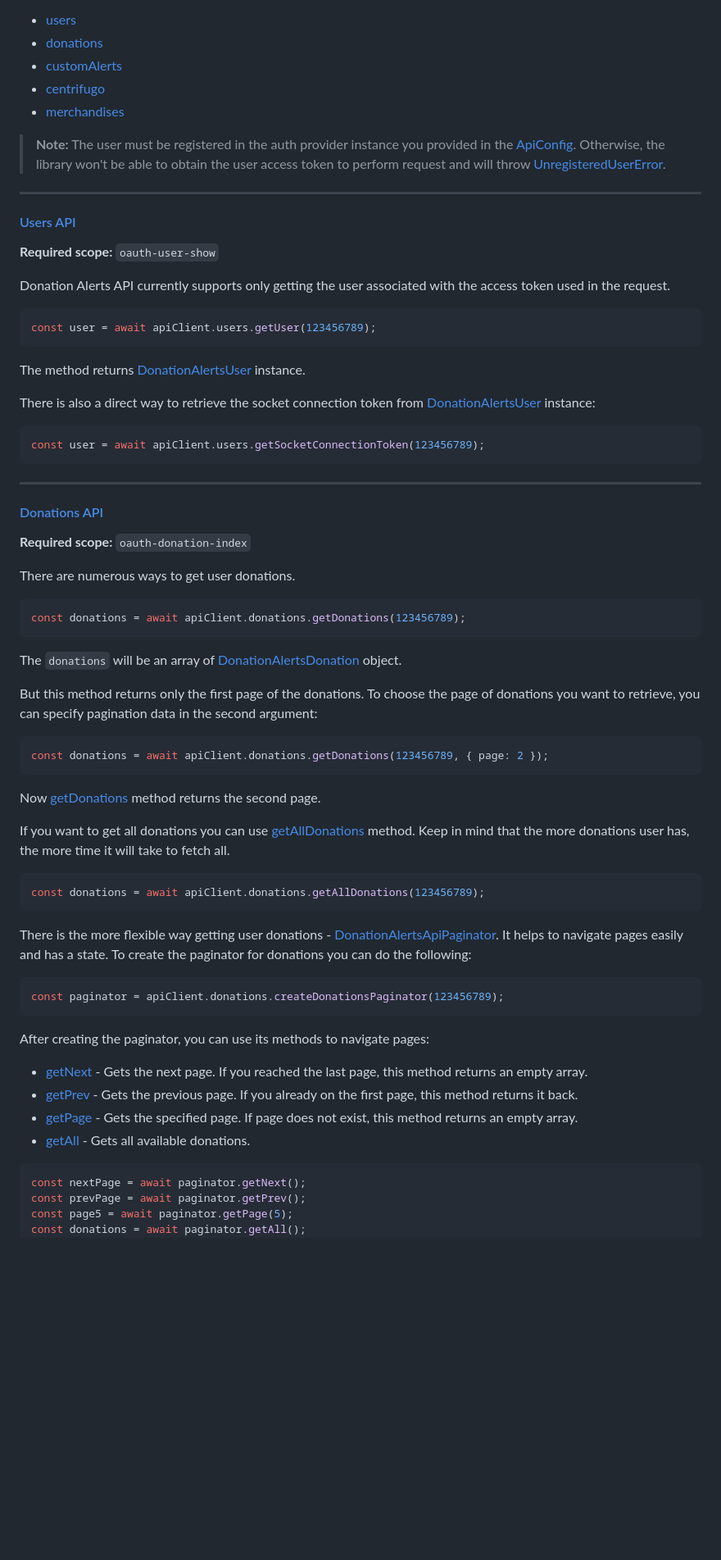
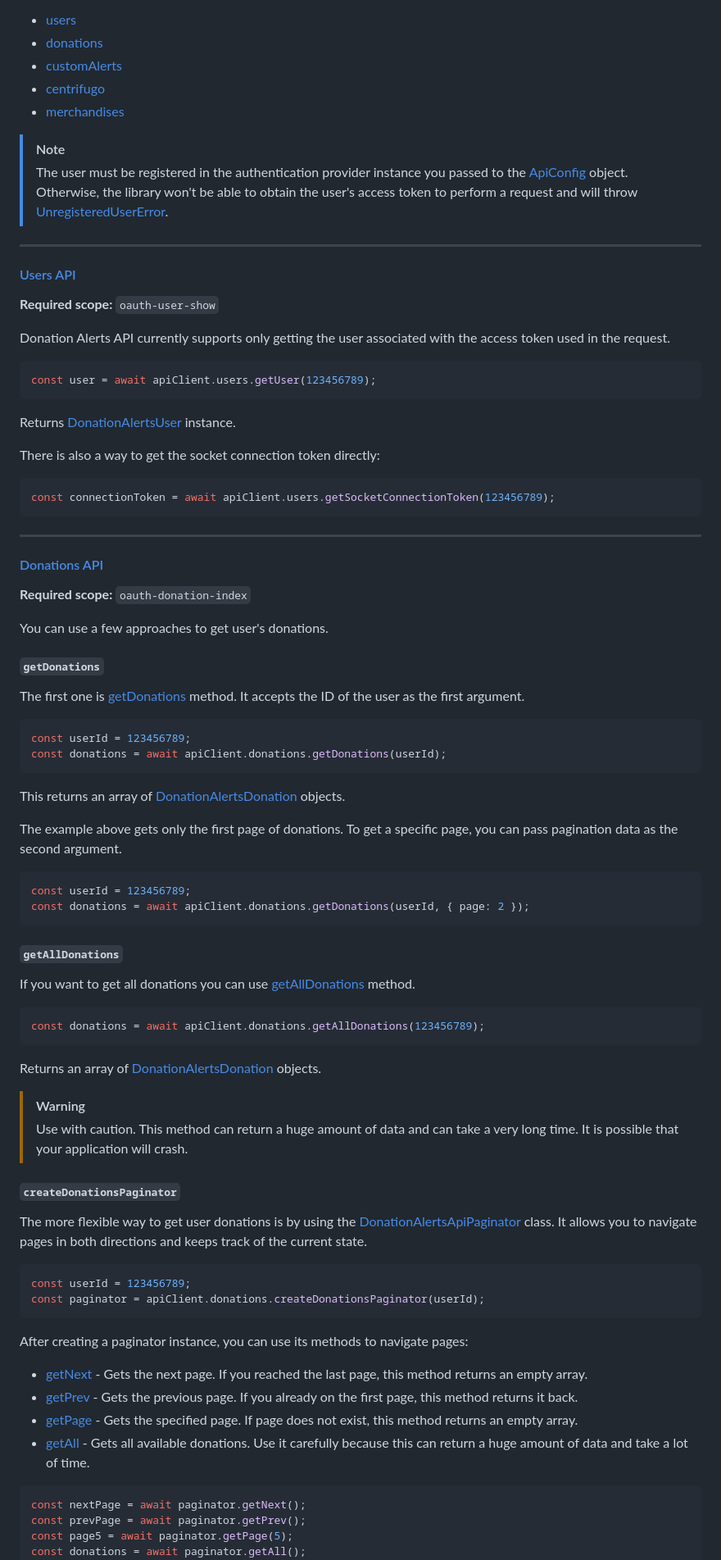
Before and after one commit to StimulCross/donation-alerts, a Markdown page: packages/api/README.md, the part around one of its changes. Shown at 82% size. Rendered like a GitHub page; blank space fills up the shorter version.

Commit message:
docs(api): improve README docs

````diff
--- a/packages/api/README.md
+++ b/packages/api/README.md
@@ -40,7 +40,8 @@ After creating the [ApiClient](https://stimulcross.github.io/donation-alerts/cla
 -   [centrifugo](https://stimulcross.github.io/donation-alerts/classes/api.DonationAlertsCentrifugoApi.html)
 -   [merchandises](https://stimulcross.github.io/donation-alerts/classes/api.DonationAlertsMerchandiseApi.html)
 
-> **Note:** The user must be registered in the auth provider instance you provided in the [ApiConfig](https://stimulcross.github.io/donation-alerts/interfaces/api.ApiConfig.html). Otherwise, the library won't be able to obtain the user access token to perform request and will throw [UnregisteredUserError](https://stimulcross.github.io/donation-alerts/classes/auth.UnregisteredUserError.html).
+> [!NOTE]
+> The user must be registered in the authentication provider instance you passed to the [ApiConfig](https://stimulcross.github.io/donation-alerts/interfaces/api.ApiConfig.html) object. Otherwise, the library won't be able to obtain the user's access token to perform a request and will throw [UnregisteredUserError](https://stimulcross.github.io/donation-alerts/classes/auth.UnregisteredUserError.html).
 
 ---
 
@@ -54,12 +55,12 @@ Donation Alerts API currently supports only getting the user associated with the
 const user = await apiClient.users.getUser(123456789);
 ```
 
-The method returns [DonationAlertsUser](https://stimulcross.github.io/donation-alerts/classes/api.DonationAlertsUser.html) instance.
+Returns [DonationAlertsUser](https://stimulcross.github.io/donation-alerts/classes/api.DonationAlertsUser.html) instance.
 
-There is also a direct way to retrieve the socket connection token from [DonationAlertsUser](https://stimulcross.github.io/donation-alerts/classes/api.DonationAlertsUser.html) instance:
+There is also a way to get the socket connection token directly:
 
 ```ts
-const user = await apiClient.users.getSocketConnectionToken(123456789);
+const connectionToken = await apiClient.users.getSocketConnectionToken(123456789);
 ```
 
 ---
@@ -68,40 +69,54 @@ const user = await apiClient.users.getSocketConnectionToken(123456789);
 
 **Required scope:** `oauth-donation-index`
 
-There are numerous ways to get user donations.
+You can use a few approaches to get user's donations.
+
+#### `getDonations`
+
+The first one is [getDonations](https://stimulcross.github.io/donation-alerts/classes/api.DonationAlertsDonationsApi.html#getDonations) method. It accepts the ID of the user as the first argument.
 
 ```ts
-const donations = await apiClient.donations.getDonations(123456789);
+const userId = 123456789;
+const donations = await apiClient.donations.getDonations(userId);
 ```
 
-The `donations` will be an array of [DonationAlertsDonation](https://stimulcross.github.io/donation-alerts/classes/api.DonationAlertsDonation.html) object.
+This returns an array of [DonationAlertsDonation](https://stimulcross.github.io/donation-alerts/classes/api.DonationAlertsDonation.html) objects.
 
-But this method returns only the first page of the donations. To choose the page of donations you want to retrieve, you can specify pagination data in the second argument:
+The example above gets only the first page of donations. To get a specific page, you can pass pagination data as the second argument.
 
 ```ts
-const donations = await apiClient.donations.getDonations(123456789, { page: 2 });
+const userId = 123456789;
+const donations = await apiClient.donations.getDonations(userId, { page: 2 });
 ```
 
-Now [getDonations](https://stimulcross.github.io/donation-alerts/classes/api.DonationAlertsDonationsApi.html#getDonations) method returns the second page.
+#### `getAllDonations`
 
-If you want to get all donations you can use [getAllDonations](https://stimulcross.github.io/donation-alerts/classes/api.DonationAlertsDonationsApi.html#getAllDonations) method. Keep in mind that the more donations user has, the more time it will take to fetch all.
+If you want to get all donations you can use [getAllDonations](https://stimulcross.github.io/donation-alerts/classes/api.DonationAlertsDonationsApi.html#getAllDonations) method.
 
 ```ts
 const donations = await apiClient.donations.getAllDonations(123456789);
 ```
 
-There is the more flexible way getting user donations - [DonationAlertsApiPaginator](https://stimulcross.github.io/donation-alerts/classes/api.DonationAlertsApiPaginator.html). It helps to navigate pages easily and has a state. To create the paginator for donations you can do the following:
+Returns an array of [DonationAlertsDonation](https://stimulcross.github.io/donation-alerts/classes/api.DonationAlertsDonation.html) objects.
+
+> [!WARNING]
+> Use with caution. This method can return a huge amount of data and can take a very long time. It is possible that your application will crash.
+
+#### `createDonationsPaginator`
+
+The more flexible way to get user donations is by using the [DonationAlertsApiPaginator](https://stimulcross.github.io/donation-alerts/classes/api.DonationAlertsApiPaginator.html) class. It allows you to navigate pages in both directions and keeps track of the current state.
 
 ```ts
-const paginator = apiClient.donations.createDonationsPaginator(123456789);
+const userId = 123456789;
+const paginator = apiClient.donations.createDonationsPaginator(userId);
 ```
 
-After creating the paginator, you can use its methods to navigate pages:
+After creating a paginator instance, you can use its methods to navigate pages:
 
 -   [getNext](https://stimulcross.github.io/donation-alerts/classes/api.DonationAlertsApiPaginator.html#getNext) - Gets the next page. If you reached the last page, this method returns an empty array.
 -   [getPrev](https://stimulcross.github.io/donation-alerts/classes/api.DonationAlertsApiPaginator.html#getPrev) - Gets the previous page. If you already on the first page, this method returns it back.
 -   [getPage](https://stimulcross.github.io/donation-alerts/classes/api.DonationAlertsApiPaginator.html#getPage) - Gets the specified page. If page does not exist, this method returns an empty array.
--   [getAll](https://stimulcross.github.io/donation-alerts/classes/api.DonationAlertsApiPaginator.html#getAll) - Gets all available donations.
+-   [getAll](https://stimulcross.github.io/donation-alerts/classes/api.DonationAlertsApiPaginator.html#getAll) - Gets all available donations. Use it carefully because this can return a huge amount of data and take a lot of time.
 
 ```ts
 const nextPage = await paginator.getNext();
````
Also changed, not shown: other parts of packages/api/README.md (+34 -34 lines).
